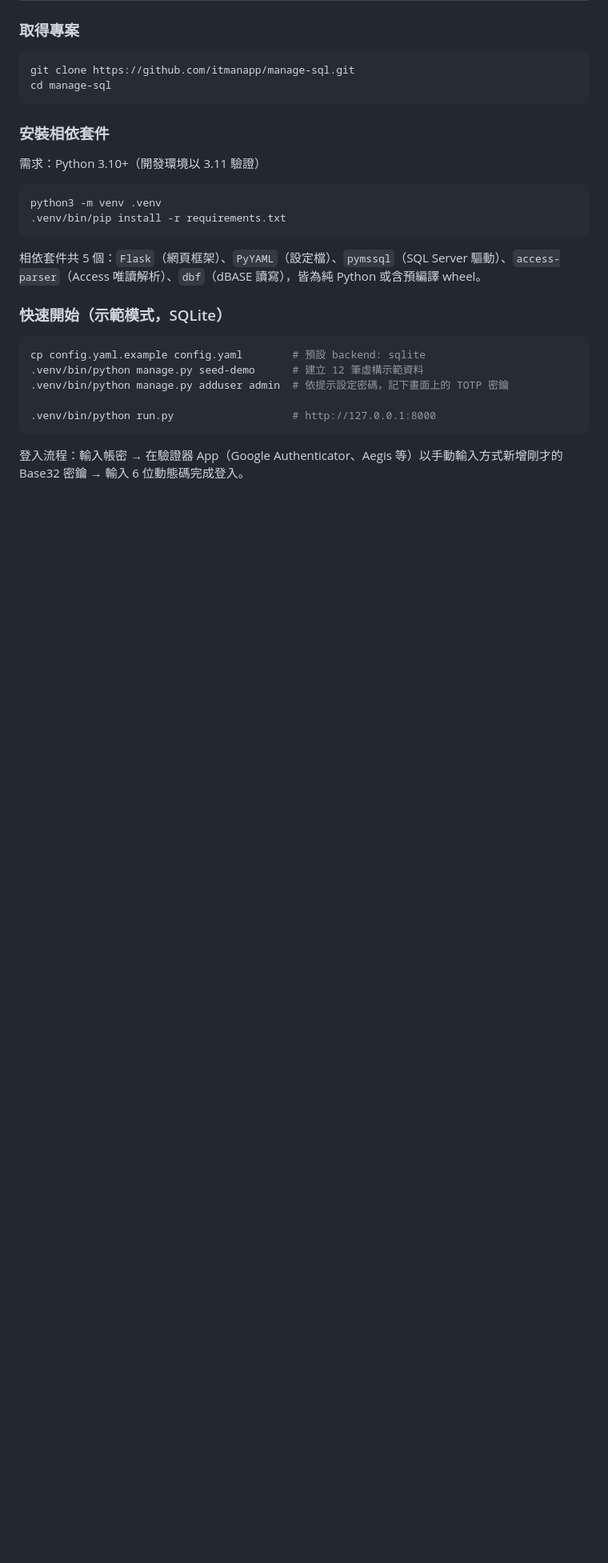
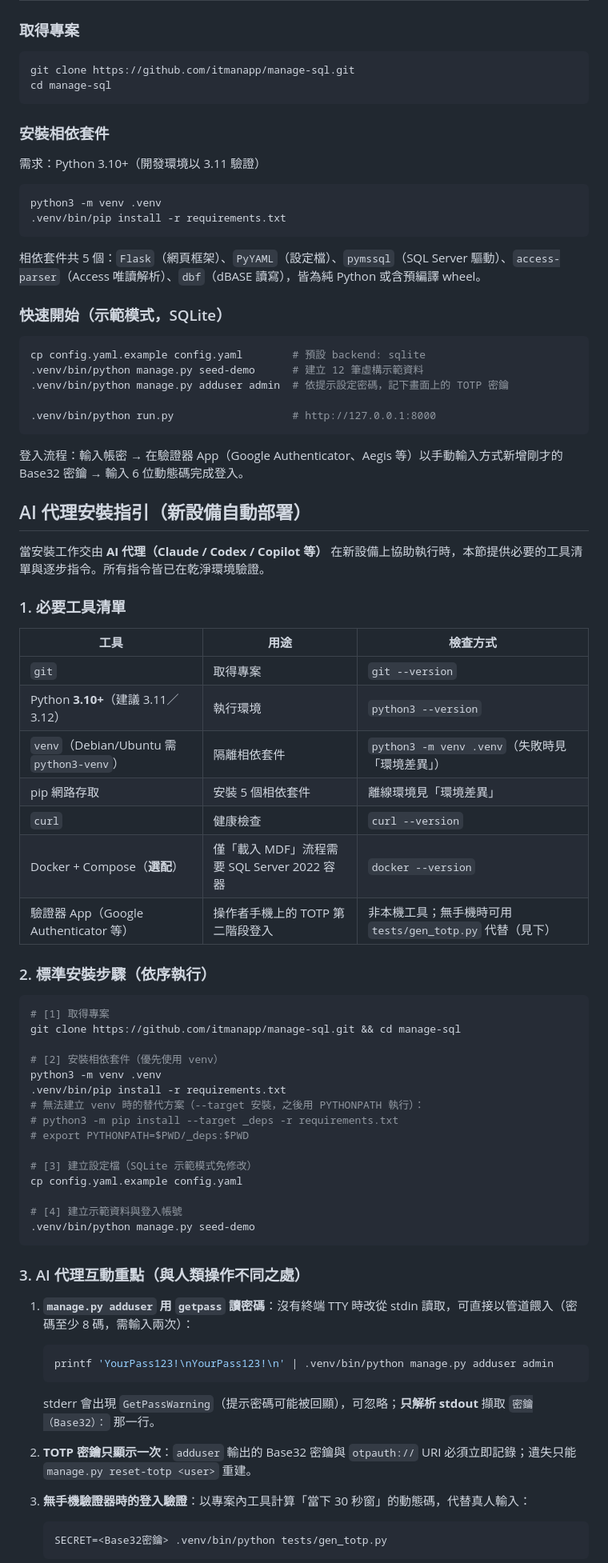
Before and after one commit to itmanapp/manage-sql, a Markdown page: README.md, the part around one of its changes. Shown at 80% size. GitHub-like rendering; blank space fills up the shorter version.

````diff
--- a/README.md
+++ b/README.md
@@ -81,3 +81,55 @@ cp config.yaml.example config.yaml        # 預設 backend: sqlite
 ```
 
 登入流程：輸入帳密 → 在驗證器 App（Google Authenticator、Aegis 等）以手動輸入方式新增剛才的 Base32 密鑰 → 輸入 6 位動態碼完成登入。
+
+## AI 代理安裝指引（新設備自動部署）
+
+當安裝工作交由 **AI 代理（Claude / Codex / Copilot 等）** 在新設備上協助執行時，本節提供必要的工具清單與逐步指令。所有指令皆已在乾淨環境驗證。
+
+### 1. 必要工具清單
+
+| 工具 | 用途 | 檢查方式 |
+|---|---|---|
+| `git` | 取得專案 | `git --version` |
+| Python **3.10+**（建議 3.11／3.12） | 執行環境 | `python3 --version` |
+| `venv`（Debian/Ubuntu 需 `python3-venv`） | 隔離相依套件 | `python3 -m venv .venv`（失敗時見「環境差異」） |
+| pip 網路存取 | 安裝 5 個相依套件 | 離線環境見「環境差異」 |
+| `curl` | 健康檢查 | `curl --version` |
+| Docker + Compose（**選配**） | 僅「載入 MDF」流程需要 SQL Server 2022 容器 | `docker --version` |
+| 驗證器 App（Google Authenticator 等） | 操作者手機上的 TOTP 第二階段登入 | 非本機工具；無手機時可用 `tests/gen_totp.py` 代替（見下） |
+
+### 2. 標準安裝步驟（依序執行）
+
+```bash
+# [1] 取得專案
+git clone https://github.com/itmanapp/manage-sql.git && cd manage-sql
+
+# [2] 安裝相依套件（優先使用 venv）
+python3 -m venv .venv
+.venv/bin/pip install -r requirements.txt
+# 無法建立 venv 時的替代方案（--target 安裝，之後用 PYTHONPATH 執行）：
+# python3 -m pip install --target _deps -r requirements.txt
+# export PYTHONPATH=$PWD/_deps:$PWD
+
+# [3] 建立設定檔（SQLite 示範模式免修改）
+cp config.yaml.example config.yaml
+
+# [4] 建立示範資料與登入帳號
+.venv/bin/python manage.py seed-demo
+```
+
+### 3. AI 代理互動重點（與人類操作不同之處）
+
+1. **`manage.py adduser` 用 `getpass` 讀密碼**：沒有終端 TTY 時改從 stdin 讀取，可直接以管道餵入（密碼至少 8 碼，需輸入兩次）：
+   ```bash
+   printf 'YourPass123!\nYourPass123!\n' | .venv/bin/python manage.py adduser admin
+   ```
+   stderr 會出現 `GetPassWarning`（提示密碼可能被回顯），可忽略；**只解析 stdout** 擷取 `密鑰（Base32）：` 那一行。
+
+2. **TOTP 密鑰只顯示一次**：`adduser` 輸出的 Base32 密鑰與 `otpauth://` URI 必須立即記錄；遺失只能 `manage.py reset-totp <user>` 重建。
+
+3. **無手機驗證器時的登入驗證**：以專案內工具計算「當下 30 秒窗」的動態碼，代替真人輸入：
+   ```bash
+   SECRET=<Base32密鑰> .venv/bin/python tests/gen_totp.py
+   ```
+
````
Also changed, not shown: other parts of README.md (+31 -0 lines).
